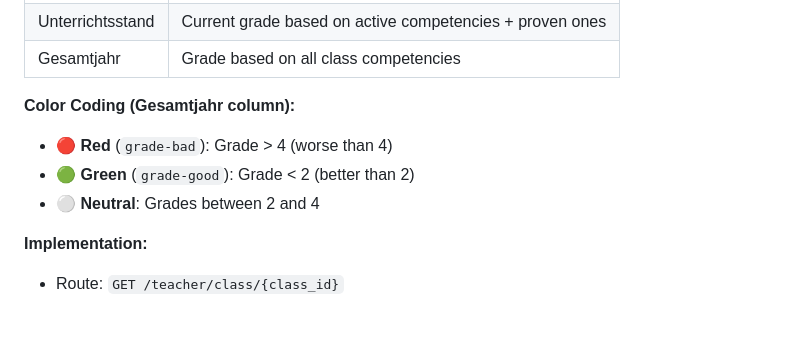
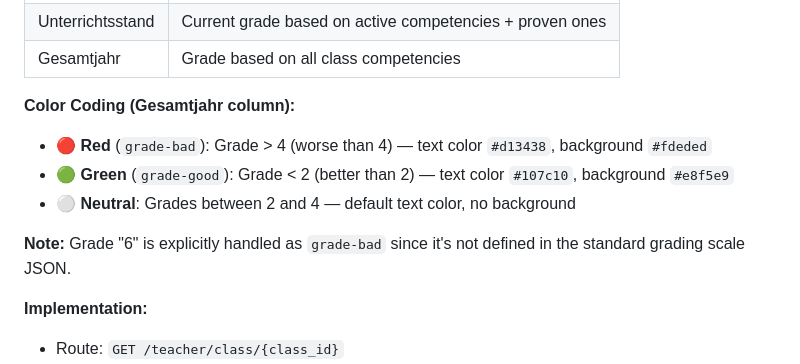
Before and after one commit to JoniBoi1990/Kompetenz-Dashboard, a Markdown page: AGENTS.md, the part around the change. Drawn GitHub-style; blank space fills up the shorter version.

Commit message:
agent: Update AGENTS.md with grade color background details

```diff
--- a/AGENTS.md
+++ b/AGENTS.md
@@ -202,9 +202,11 @@ From the class detail page (`/teacher/class/{class_id}`), teachers see a grade o
 | Gesamtjahr | Grade based on all class competencies |
 
 **Color Coding (Gesamtjahr column):**
-- 🔴 **Red** (`grade-bad`): Grade > 4 (worse than 4)
-- 🟢 **Green** (`grade-good`): Grade < 2 (better than 2)
-- ⚪ **Neutral**: Grades between 2 and 4
+- 🔴 **Red** (`grade-bad`): Grade > 4 (worse than 4) — text color `#d13438`, background `#fdeded`
+- 🟢 **Green** (`grade-good`): Grade < 2 (better than 2) — text color `#107c10`, background `#e8f5e9`
+- ⚪ **Neutral**: Grades between 2 and 4 — default text color, no background
+
+**Note:** Grade "6" is explicitly handled as `grade-bad` since it's not defined in the standard grading scale JSON.
 
 **Implementation:**
 - Route: `GET /teacher/class/{class_id}`
```
